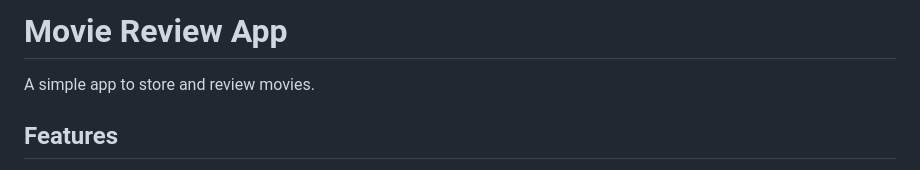
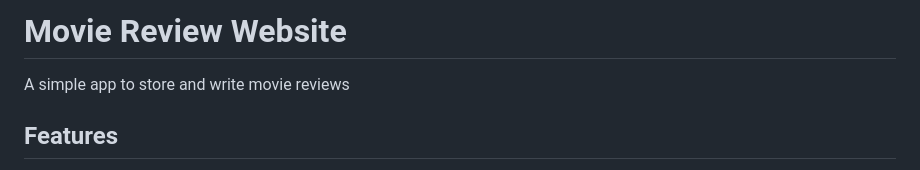
Before and after one commit to Campbell-E-Soup/movie_reviews, a Markdown page: README.md, the part around the change. Rendered like a GitHub page.

```diff
--- a/README.md
+++ b/README.md
@@ -1,5 +1,5 @@
-# Movie Review App
-A simple app to store and review movies.
+# Movie Review Website
+A simple app to store and write movie reviews
 ## Features
 
 - **SQLite** used as the development database for quick setup and portability.
```
